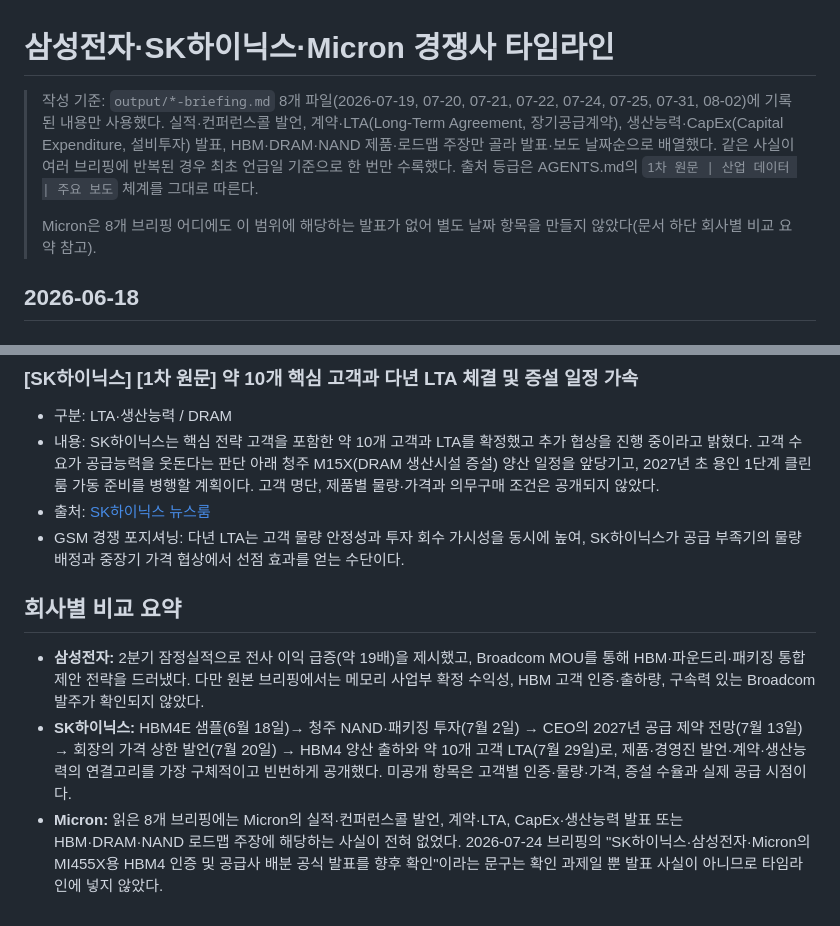
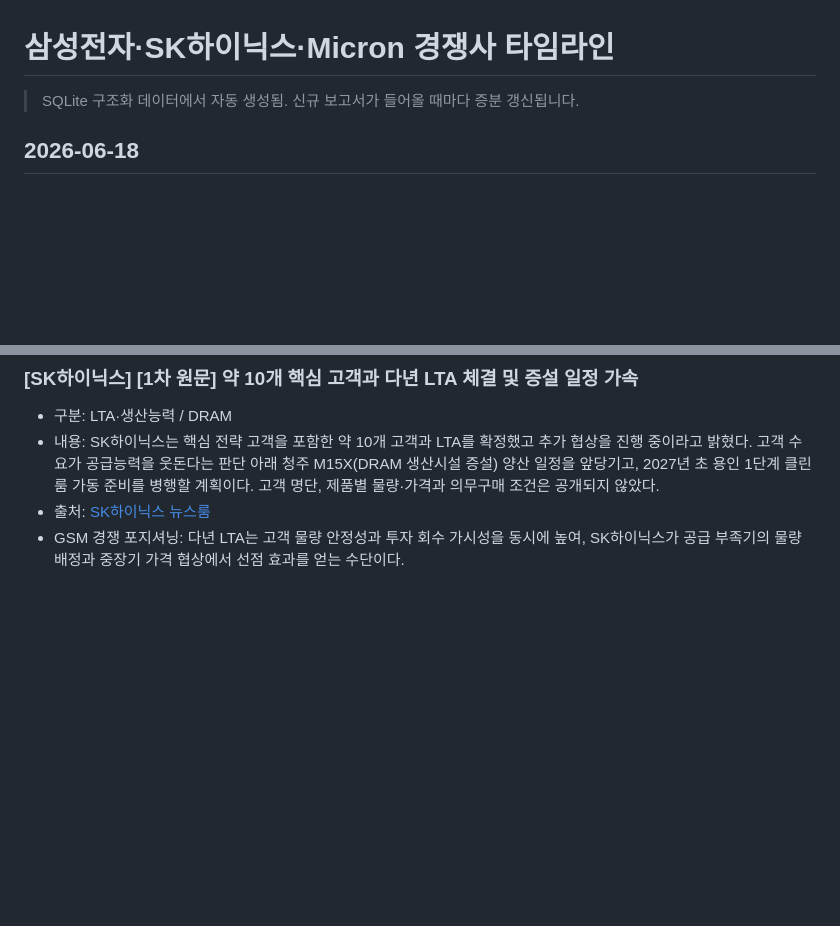
Before and after one commit to kimks0510/Semiconductor-Report, a Markdown page: docs/reports/competitor-timeline.md, 2 parts joined by grey strips. GitHub-like rendering; blank space fills up the shorter version.

Commit message:
Publish price-indicators

```diff
--- a/docs/reports/competitor-timeline.md
+++ b/docs/reports/competitor-timeline.md
@@ -1,8 +1,6 @@
 # 삼성전자·SK하이닉스·Micron 경쟁사 타임라인
 
-> 작성 기준: `output/*-briefing.md` 8개 파일(2026-07-19, 07-20, 07-21, 07-22, 07-24, 07-25, 07-31, 08-02)에 기록된 내용만 사용했다. 실적·컨퍼런스콜 발언, 계약·LTA(Long-Term Agreement, 장기공급계약), 생산능력·CapEx(Capital Expenditure, 설비투자) 발표, HBM·DRAM·NAND 제품·로드맵 주장만 골라 발표·보도 날짜순으로 배열했다. 같은 사실이 여러 브리핑에 반복된 경우 최초 언급일 기준으로 한 번만 수록했다. 출처 등급은 AGENTS.md의 `1차 원문 | 산업 데이터 | 주요 보도` 체계를 그대로 따른다.
->
-> Micron은 8개 브리핑 어디에도 이 범위에 해당하는 발표가 없어 별도 날짜 항목을 만들지 않았다(문서 하단 회사별 비교 요약 참고).
+> SQLite 구조화 데이터에서 자동 생성됨. 신규 보고서가 들어올 때마다 증분 갱신됩니다.
 
 ## 2026-06-18
 
@@ -73,9 +71,3 @@
 - 내용: SK하이닉스는 핵심 전략 고객을 포함한 약 10개 고객과 LTA를 확정했고 추가 협상을 진행 중이라고 밝혔다. 고객 수요가 공급능력을 웃돈다는 판단 아래 청주 M15X(DRAM 생산시설 증설) 양산 일정을 앞당기고, 2027년 초 용인 1단계 클린룸 가동 준비를 병행할 계획이다. 고객 명단, 제품별 물량·가격과 의무구매 조건은 공개되지 않았다.
 - 출처: [SK하이닉스 뉴스룸](https://news.skhynix.com/en/q2-2026-business-results/)
 - GSM 경쟁 포지셔닝: 다년 LTA는 고객 물량 안정성과 투자 회수 가시성을 동시에 높여, SK하이닉스가 공급 부족기의 물량 배정과 중장기 가격 협상에서 선점 효과를 얻는 수단이다.
-
-## 회사별 비교 요약
-
-- **삼성전자:** 2분기 잠정실적으로 전사 이익 급증(약 19배)을 제시했고, Broadcom MOU를 통해 HBM·파운드리·패키징 통합 제안 전략을 드러냈다. 다만 원본 브리핑에서는 메모리 사업부 확정 수익성, HBM 고객 인증·출하량, 구속력 있는 Broadcom 발주가 확인되지 않았다.
-- **SK하이닉스:** HBM4E 샘플(6월 18일)→ 청주 NAND·패키징 투자(7월 2일) → CEO의 2027년 공급 제약 전망(7월 13일) → 회장의 가격 상한 발언(7월 20일) → HBM4 양산 출하와 약 10개 고객 LTA(7월 29일)로, 제품·경영진 발언·계약·생산능력의 연결고리를 가장 구체적이고 빈번하게 공개했다. 미공개 항목은 고객별 인증·물량·가격, 증설 수율과 실제 공급 시점이다.
-- **Micron:** 읽은 8개 브리핑에는 Micron의 실적·컨퍼런스콜 발언, 계약·LTA, CapEx·생산능력 발표 또는 HBM·DRAM·NAND 로드맵 주장에 해당하는 사실이 전혀 없었다. 2026-07-24 브리핑의 "SK하이닉스·삼성전자·Micron의 MI455X용 HBM4 인증 및 공급사 배분 공식 발표를 향후 확인"이라는 문구는 확인 과제일 뿐 발표 사실이 아니므로 타임라인에 넣지 않았다.
```
